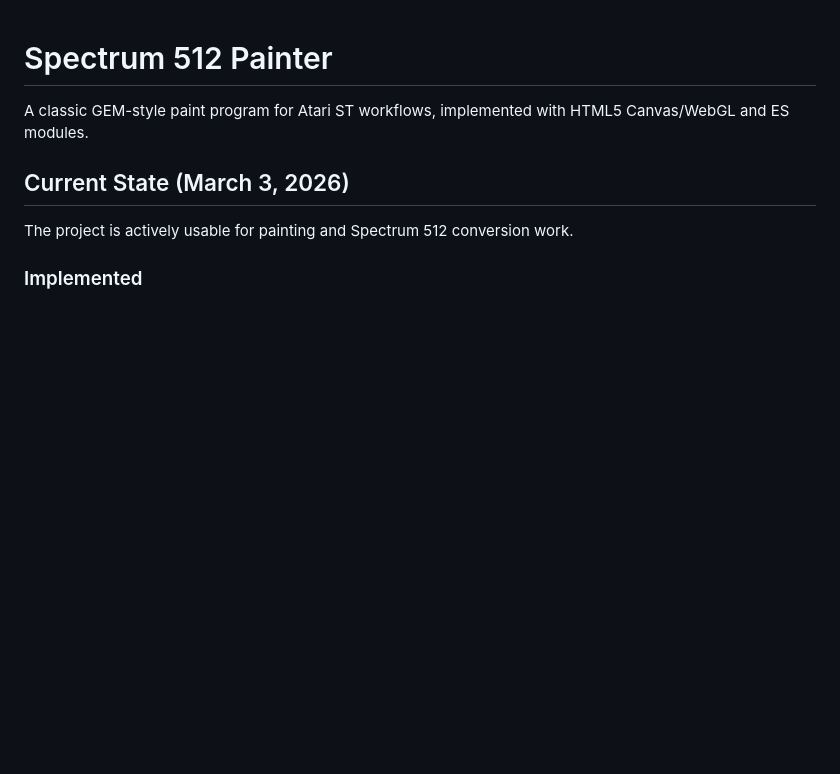
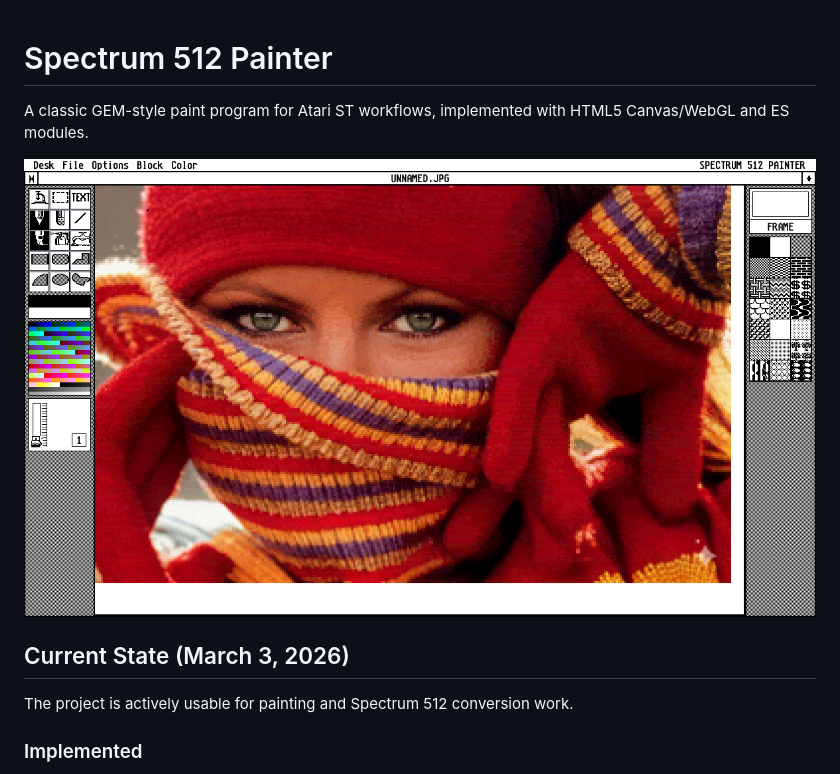
Before and after one commit to AnimaInCorpore/Spectrum512Painter, a Markdown page: README.md, the part around the change. GitHub-like rendering; pictures changed too: screenshot.png (added); blank space fills up the shorter version.

Commit message:
feat: add Spectrum 512 Painter UI screenshot to README

```diff
--- a/README.md
+++ b/README.md
@@ -1,6 +1,8 @@
 # Spectrum 512 Painter
 
 A classic GEM-style paint program for Atari ST workflows, implemented with HTML5 Canvas/WebGL and ES modules.
+
+![Spectrum 512 Painter UI screenshot](./screenshot.png)
 
 ## Current State (March 3, 2026)
 
```
